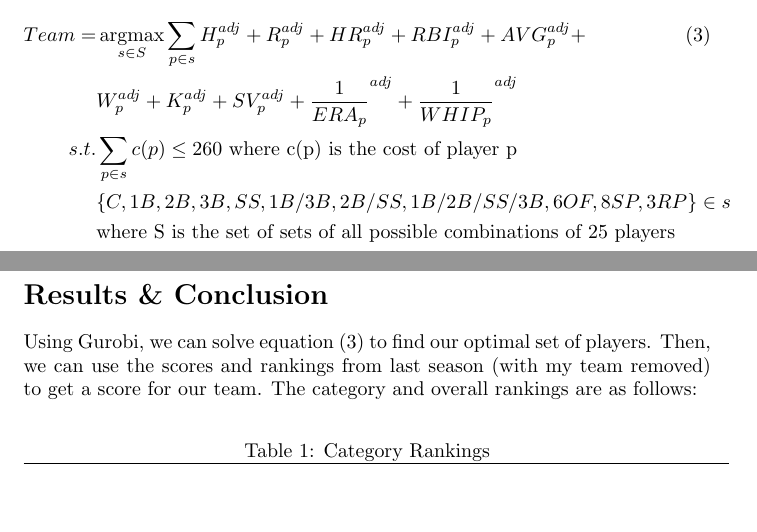
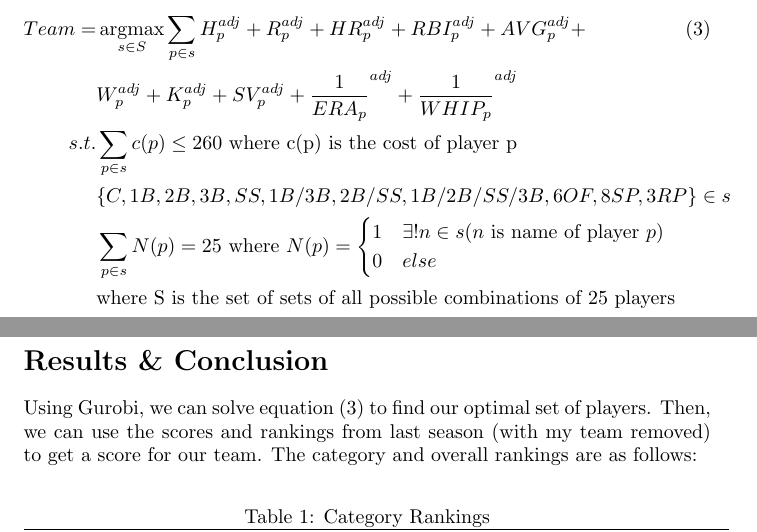
Before and after one commit to samozm/rotissarie_baseball, a LaTeX document (writeup.tex): two parts of pages 2 and 3 of 3, joined at a grey line, cut so that both start at the same text, the shorter picture padded with empty space. Compiled offline with pdfLaTeX.

Commit message:
start on simple gurobi for write up

```diff
--- a/writeup.tex
+++ b/writeup.tex
@@ -33,6 +33,10 @@ So, now that we have a single equation to calculate our score, we need to find t
 Team = &\argmax_{s \in S} \sum\limits_{p \in s} {H_p^{adj} + R_p^{adj} + HR_p^{adj} + RBI_p^{adj} + AVG_p^{adj}} + \\ \nonumber &{W_p^{adj} + K_p^{adj} + SV_p^{adj} + {\frac{1}{ERA_p}}^{adj} + {\frac{1}{WHIP_p}}^{adj}} \\
 \nonumber s.t. &\sum\limits_{p \in s} c(p) \leq 260 \mbox{ where c(p) is the cost of player p}\\
 \nonumber &\{C,1B,2B,3B,SS,1B/3B,2B/SS,1B/2B/SS/3B,6 OF, 8 SP, 3 RP\} \in s \\
+\nonumber &\sum\limits_{p \in s} N(p) = 25 \mbox{ where } N(p) = \begin{cases}
+															1 & \exists!n \in s(n\mbox{ is name of player }p) \\
+															0 & else \\
+                                                         \end{cases}\\
 \nonumber &\mbox{where S is the set of sets of all possible combinations of 25 players}
 \end{align}
 \pagebreak
```
Also changed, not shown: writeup.pdf, writeup.tex (2 more changed lines), 3 other files.
